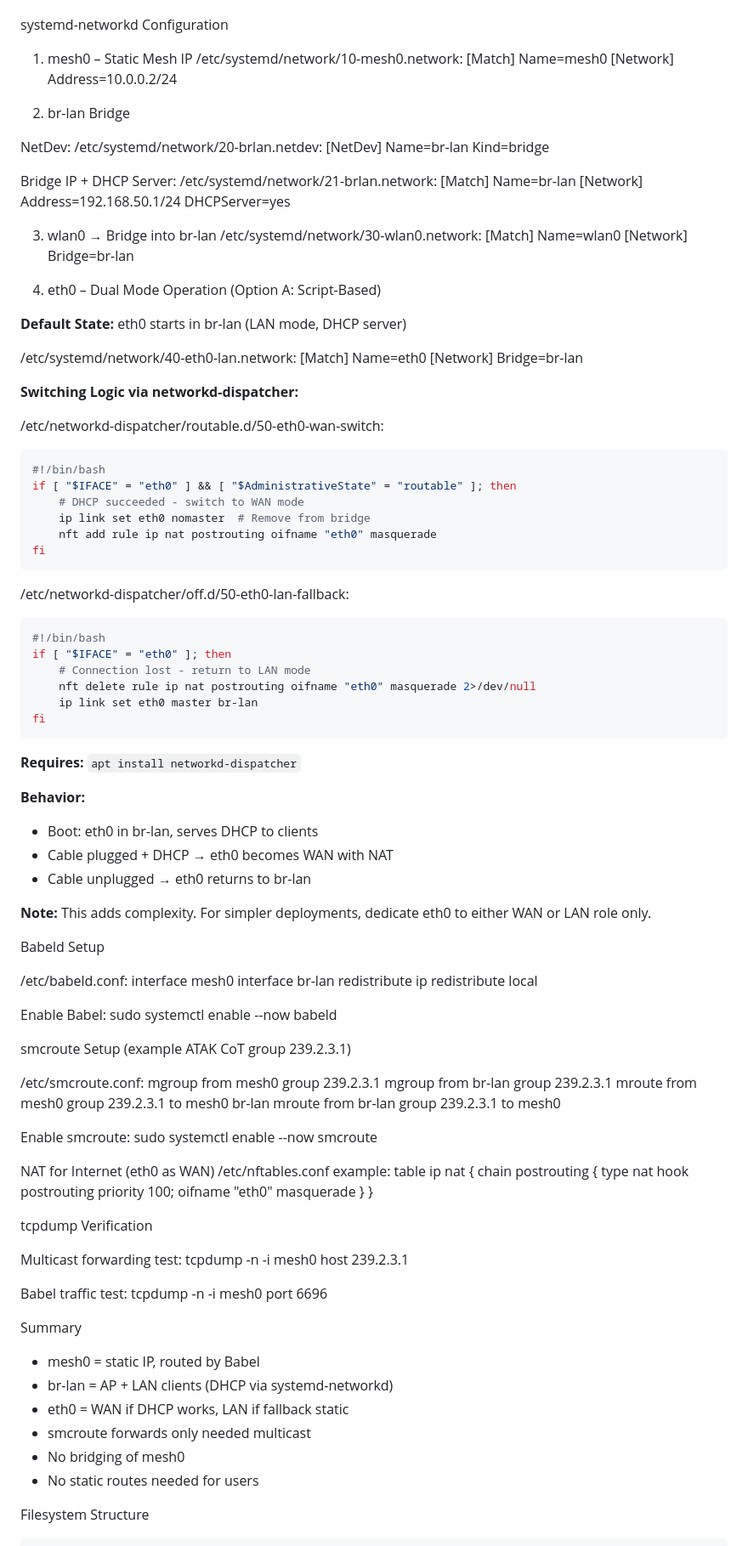
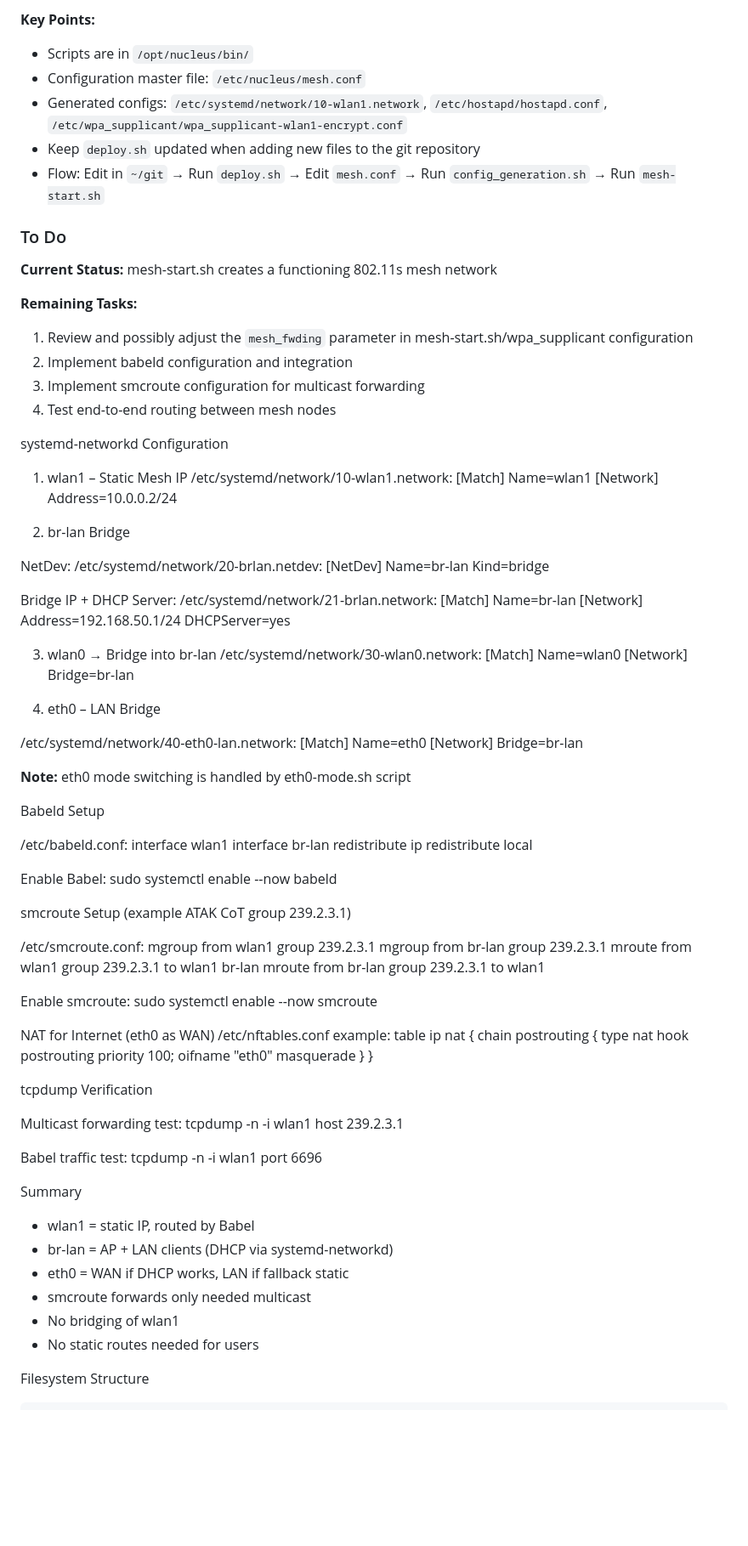
Before and after one commit to Natak-Mesh/Nucleus_V1, a Markdown page: docs/babel_smc.md, the part around one of its changes. Shown at 85% size. Rendered like a GitHub page; blank space fills up the shorter version.

Commit message:
update doc with state of the build and to do

````diff
--- a/docs/babel_smc.md
+++ b/docs/babel_smc.md
@@ -36,10 +88,26 @@ These services will be started manually by the mesh setup script after configs a
+**Key Points:**
+- Scripts are in `/opt/nucleus/bin/`
+- Configuration master file: `/etc/nucleus/mesh.conf`
+- Generated configs: `/etc/systemd/network/10-wlan1.network`, `/etc/hostapd/hostapd.conf`, `/etc/wpa_supplicant/wpa_supplicant-wlan1-encrypt.conf`
+- Keep `deploy.sh` updated when adding new files to the git repository
+- Flow: Edit in `~/git` → Run `deploy.sh` → Edit `mesh.conf` → Run `config_generation.sh` → Run `mesh-start.sh`
+
+### To Do
+
+**Current Status:** mesh-start.sh creates a functioning 802.11s mesh network
+
+**Remaining Tasks:**
+1. Review and possibly adjust the `mesh_fwding` parameter in mesh-start.sh/wpa_supplicant configuration
+2. Implement babeld configuration and integration
+3. Implement smcroute configuration for multicast forwarding
+4. Test end-to-end routing between mesh nodes
 
 systemd-networkd Configuration
 
-1. mesh0 – Static Mesh IP
-/etc/systemd/network/10-mesh0.network:
+1. wlan1 – Static Mesh IP
+/etc/systemd/network/10-wlan1.network:
 [Match]
-Name=mesh0
+Name=wlan1
 [Network]
 Address=10.0.0.2/24
 
@@ -66,9 +134,7 @@ Name=wlan0
 [Network]
 Bridge=br-lan
 
-4. eth0 – Dual Mode Operation (Option A: Script-Based)
-
-**Default State:** eth0 starts in br-lan (LAN mode, DHCP server)
+4. eth0 – LAN Bridge
 
 /etc/systemd/network/40-eth0-lan.network:
 [Match]
@@ -76,41 +142,12 @@ Name=eth0
 [Network]
 Bridge=br-lan
 
-**Switching Logic via networkd-dispatcher:**
-
-/etc/networkd-dispatcher/routable.d/50-eth0-wan-switch:
-```bash
-#!/bin/bash
-if [ "$IFACE" = "eth0" ] && [ "$AdministrativeState" = "routable" ]; then
-    # DHCP succeeded - switch to WAN mode
-    ip link set eth0 nomaster  # Remove from bridge
-    nft add rule ip nat postrouting oifname "eth0" masquerade
-fi
-```
-
-/etc/networkd-dispatcher/off.d/50-eth0-lan-fallback:
-```bash
-#!/bin/bash
-if [ "$IFACE" = "eth0" ]; then
-    # Connection lost - return to LAN mode
-    nft delete rule ip nat postrouting oifname "eth0" masquerade 2>/dev/null
-    ip link set eth0 master br-lan
-fi
-```
-
-**Requires:** `apt install networkd-dispatcher`
-
-**Behavior:**
-- Boot: eth0 in br-lan, serves DHCP to clients
-- Cable plugged + DHCP → eth0 becomes WAN with NAT
-- Cable unplugged → eth0 returns to br-lan
-
-**Note:** This adds complexity. For simpler deployments, dedicate eth0 to either WAN or LAN role only.
+**Note:** eth0 mode switching is handled by eth0-mode.sh script
 
 Babeld Setup
 
 /etc/babeld.conf:
-interface mesh0
+interface wlan1
 interface br-lan
 redistribute ip
 redistribute local
@@ -121,10 +158,10 @@ sudo systemctl enable --now babeld
 smcroute Setup (example ATAK CoT group 239.2.3.1)
 
 /etc/smcroute.conf:
-mgroup from mesh0 group 239.2.3.1
+mgroup from wlan1 group 239.2.3.1
 mgroup from br-lan group 239.2.3.1
-mroute from mesh0 group 239.2.3.1 to mesh0 br-lan
-mroute from br-lan group 239.2.3.1 to mesh0
+mroute from wlan1 group 239.2.3.1 to wlan1 br-lan
+mroute from br-lan group 239.2.3.1 to wlan1
 
 Enable smcroute:
 sudo systemctl enable --now smcroute
@@ -141,17 +178,17 @@ table ip nat {
 tcpdump Verification
 
 Multicast forwarding test:
-tcpdump -n -i mesh0 host 239.2.3.1
+tcpdump -n -i wlan1 host 239.2.3.1
 
 Babel traffic test:
-tcpdump -n -i mesh0 port 6696
+tcpdump -n -i wlan1 port 6696
 
 Summary
-- mesh0 = static IP, routed by Babel
+- wlan1 = static IP, routed by Babel
 - br-lan = AP + LAN clients (DHCP via systemd-networkd)
 - eth0 = WAN if DHCP works, LAN if fallback static
 - smcroute forwards only needed multicast
-- No bridging of mesh0
+- No bridging of wlan1
 - No static routes needed for users
 
 Filesystem Structure
````
Also changed, not shown: other parts of docs/babel_smc.md (+75 -15 lines).
